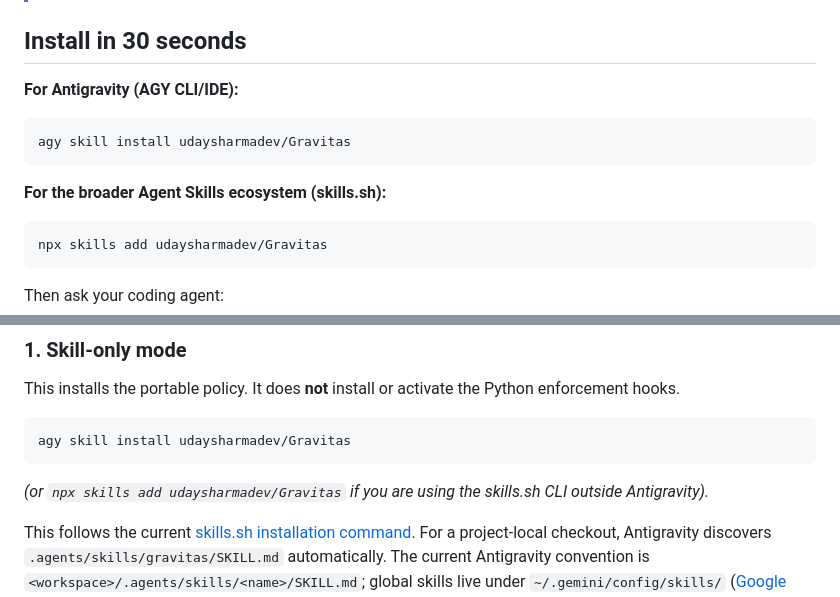
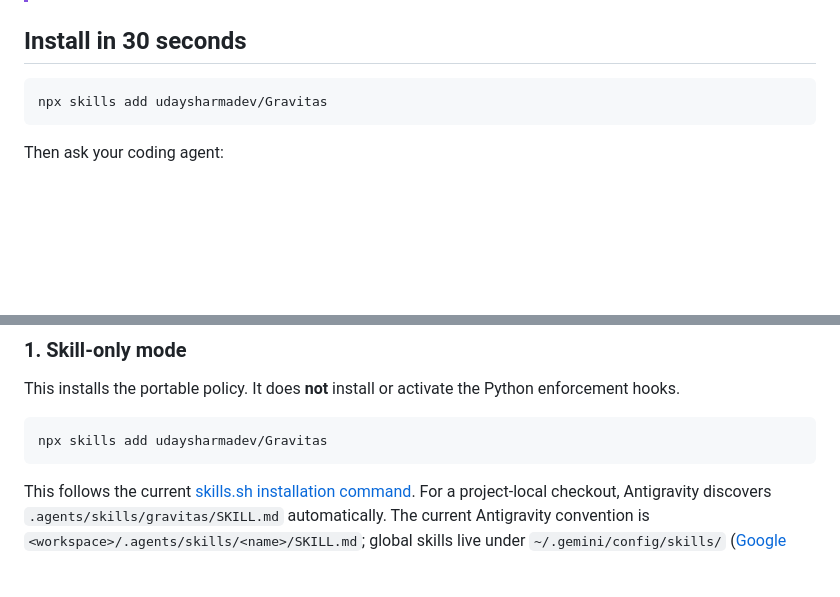
Before and after one commit to udaysharmadev/Gravitas, a Markdown page: README.md, 2 parts joined by grey strips. Rendered like a GitHub page; blank space fills up the shorter version.

Commit message:
docs: revert back to only npx skills add command for consistency

````diff
--- a/README.md
+++ b/README.md
@@ -27,12 +27,6 @@ report only what the evidence supports.
 
 ## Install in 30 seconds
 
-**For Antigravity (AGY CLI/IDE):**
-```bash
-agy skill install udaysharmadev/Gravitas
-```
-
-**For the broader Agent Skills ecosystem (skills.sh):**
 ```bash
 npx skills add udaysharmadev/Gravitas
 ```
@@ -112,9 +106,8 @@ Choose the trust level you actually need.
 This installs the portable policy. It does **not** install or activate the Python enforcement hooks.
 
 ```bash
-agy skill install udaysharmadev/Gravitas
+npx skills add udaysharmadev/Gravitas
 ```
-*(or `npx skills add udaysharmadev/Gravitas` if you are using the skills.sh CLI outside Antigravity).*
 
 This follows the current [skills.sh installation command](https://www.skills.sh/). For a project-local checkout, Antigravity discovers `.agents/skills/gravitas/SKILL.md` automatically. The current Antigravity convention is `<workspace>/.agents/skills/<name>/SKILL.md`; global skills live under `~/.gemini/config/skills/` ([Google documentation](https://antigravity.google/docs/skills)).
 
````
